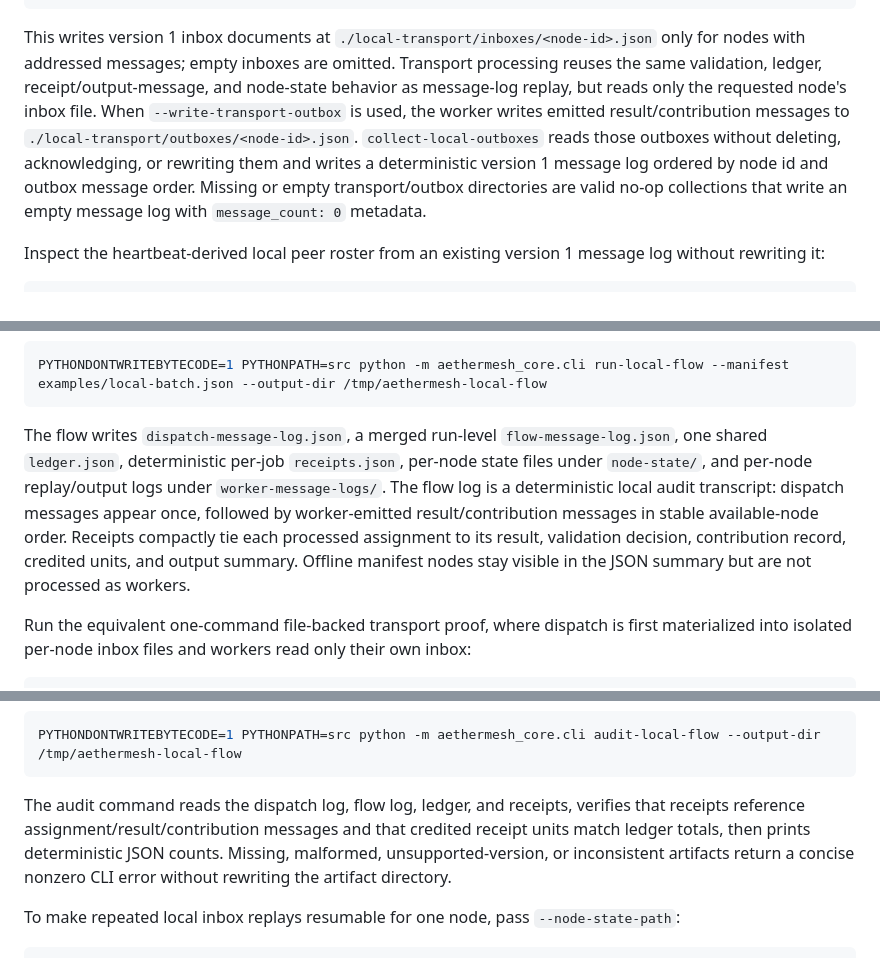
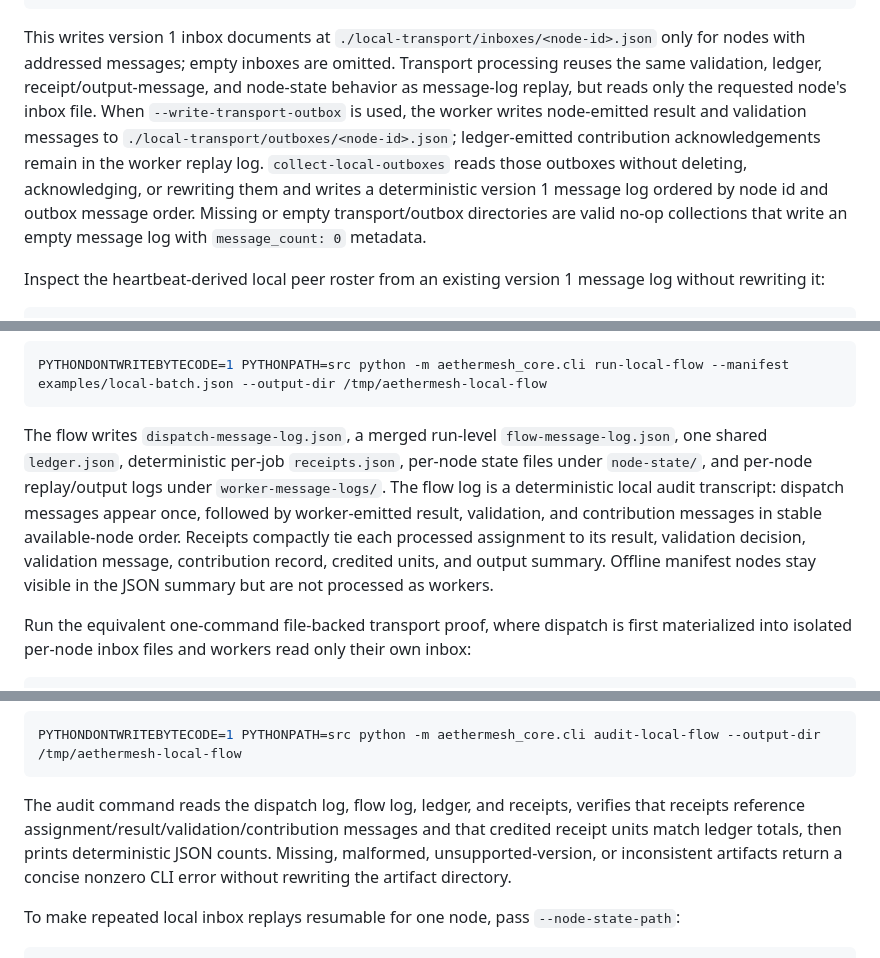
Before and after one commit to AetherMesh-AI/aethermesh-core, a Markdown page: README.md, 3 parts joined by grey strips. Drawn GitHub-style.

Commit message:
fix: address automated review feedback

````diff
--- a/README.md
+++ b/README.md
@@ -215,7 +215,7 @@ PYTHONDONTWRITEBYTECODE=1 PYTHONPATH=src python -m aethermesh_core.cli process-l
 PYTHONDONTWRITEBYTECODE=1 PYTHONPATH=src python -m aethermesh_core.cli collect-local-outboxes --transport-dir ./local-transport --message-log-path ./collected-worker-output.json
 ```
 
-This writes version 1 inbox documents at `./local-transport/inboxes/<node-id>.json` only for nodes with addressed messages; empty inboxes are omitted. Transport processing reuses the same validation, ledger, receipt/output-message, and node-state behavior as message-log replay, but reads only the requested node's inbox file. When `--write-transport-outbox` is used, the worker writes emitted result/contribution messages to `./local-transport/outboxes/<node-id>.json`. `collect-local-outboxes` reads those outboxes without deleting, acknowledging, or rewriting them and writes a deterministic version 1 message log ordered by node id and outbox message order. Missing or empty transport/outbox directories are valid no-op collections that write an empty message log with `message_count: 0` metadata.
+This writes version 1 inbox documents at `./local-transport/inboxes/<node-id>.json` only for nodes with addressed messages; empty inboxes are omitted. Transport processing reuses the same validation, ledger, receipt/output-message, and node-state behavior as message-log replay, but reads only the requested node's inbox file. When `--write-transport-outbox` is used, the worker writes node-emitted result and validation messages to `./local-transport/outboxes/<node-id>.json`; ledger-emitted contribution acknowledgements remain in the worker replay log. `collect-local-outboxes` reads those outboxes without deleting, acknowledging, or rewriting them and writes a deterministic version 1 message log ordered by node id and outbox message order. Missing or empty transport/outbox directories are valid no-op collections that write an empty message log with `message_count: 0` metadata.
 
 Inspect the heartbeat-derived local peer roster from an existing version 1 message log without rewriting it:
 
@@ -239,7 +239,7 @@ Run the full local dispatch-plus-workers prototype flow into one deterministic a
 PYTHONDONTWRITEBYTECODE=1 PYTHONPATH=src python -m aethermesh_core.cli run-local-flow --manifest examples/local-batch.json --output-dir /tmp/aethermesh-local-flow
 ```
 
-The flow writes `dispatch-message-log.json`, a merged run-level `flow-message-log.json`, one shared `ledger.json`, deterministic per-job `receipts.json`, per-node state files under `node-state/`, and per-node replay/output logs under `worker-message-logs/`. The flow log is a deterministic local audit transcript: dispatch messages appear once, followed by worker-emitted result/contribution messages in stable available-node order. Receipts compactly tie each processed assignment to its result, validation decision, contribution record, credited units, and output summary. Offline manifest nodes stay visible in the JSON summary but are not processed as workers.
+The flow writes `dispatch-message-log.json`, a merged run-level `flow-message-log.json`, one shared `ledger.json`, deterministic per-job `receipts.json`, per-node state files under `node-state/`, and per-node replay/output logs under `worker-message-logs/`. The flow log is a deterministic local audit transcript: dispatch messages appear once, followed by worker-emitted result, validation, and contribution messages in stable available-node order. Receipts compactly tie each processed assignment to its result, validation decision, validation message, contribution record, credited units, and output summary. Offline manifest nodes stay visible in the JSON summary but are not processed as workers.
 
 Run the equivalent one-command file-backed transport proof, where dispatch is first materialized into isolated per-node inbox files and workers read only their own inbox:
 
@@ -255,7 +255,7 @@ Audit an existing local flow artifact directory without modifying it:
 PYTHONDONTWRITEBYTECODE=1 PYTHONPATH=src python -m aethermesh_core.cli audit-local-flow --output-dir /tmp/aethermesh-local-flow
 ```
 
-The audit command reads the dispatch log, flow log, ledger, and receipts, verifies that receipts reference assignment/result/contribution messages and that credited receipt units match ledger totals, then prints deterministic JSON counts. Missing, malformed, unsupported-version, or inconsistent artifacts return a concise nonzero CLI error without rewriting the artifact directory.
+The audit command reads the dispatch log, flow log, ledger, and receipts, verifies that receipts reference assignment/result/validation/contribution messages and that credited receipt units match ledger totals, then prints deterministic JSON counts. Missing, malformed, unsupported-version, or inconsistent artifacts return a concise nonzero CLI error without rewriting the artifact directory.
 
 To make repeated local inbox replays resumable for one node, pass `--node-state-path`:
 
````
